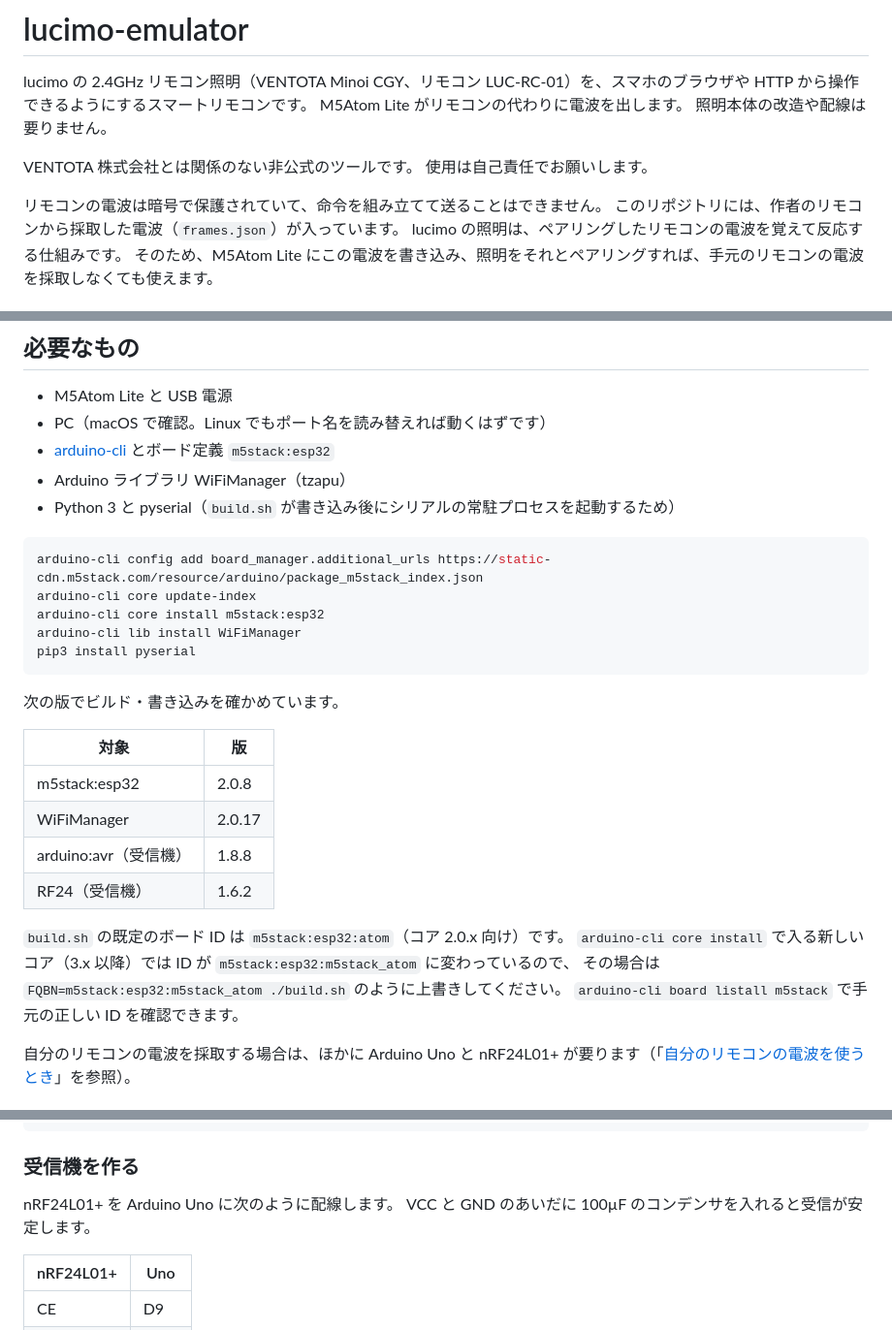
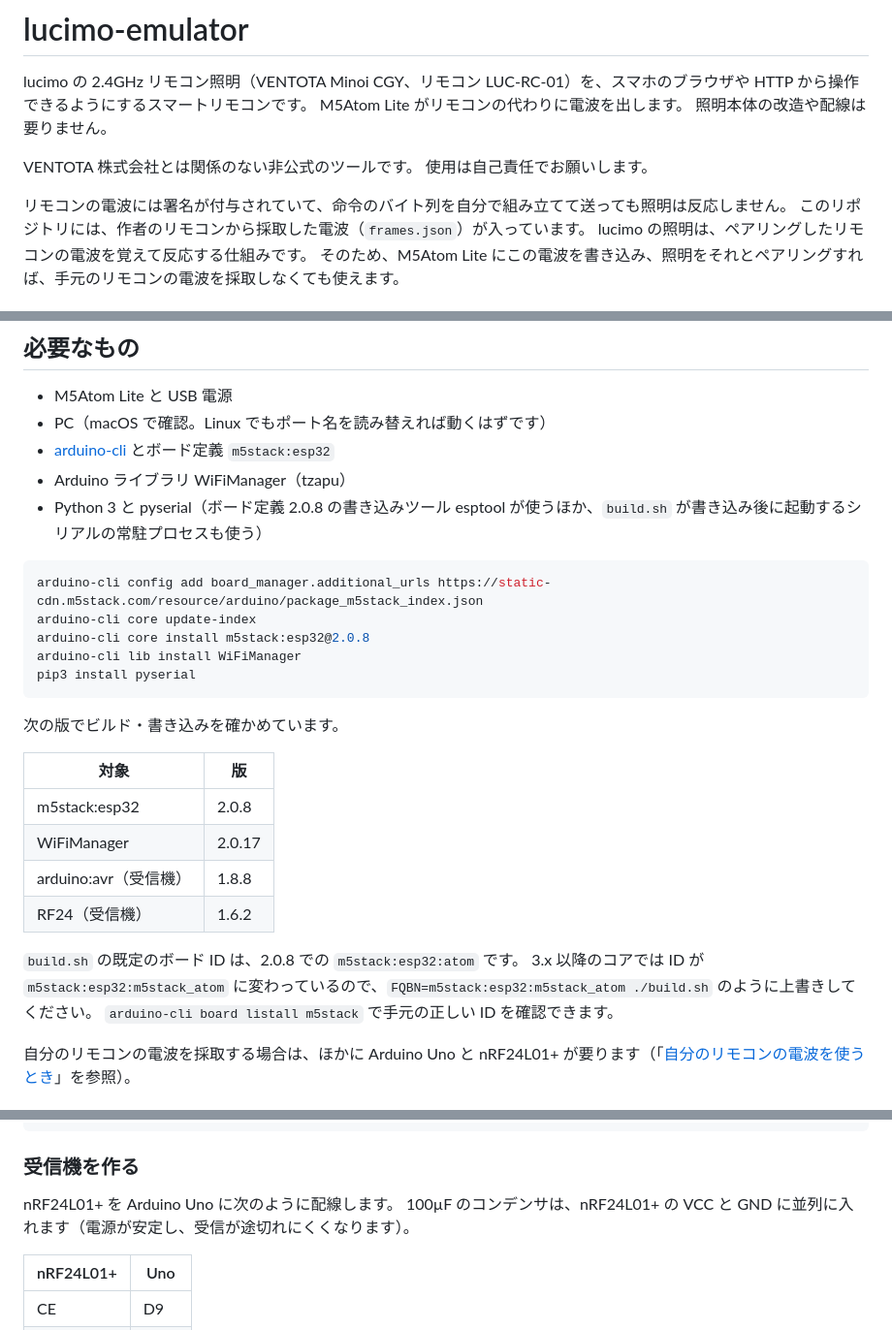
Before and after one commit to diawel/lucimo-emulator, a Markdown page: README.md, 3 parts joined by grey strips. Shown at 97% size. Drawn GitHub-style.

````diff
--- a/README.md
+++ b/README.md
@@ -7,7 +7,7 @@ M5Atom Lite がリモコンの代わりに電波を出します。
 VENTOTA 株式会社とは関係のない非公式のツールです。
 使用は自己責任でお願いします。
 
-リモコンの電波は暗号で保護されていて、命令を組み立てて送ることはできません。
+リモコンの電波には署名が付与されていて、命令のバイト列を自分で組み立てて送っても照明は反応しません。
 このリポジトリには、作者のリモコンから採取した電波（`frames.json`）が入っています。
 lucimo の照明は、ペアリングしたリモコンの電波を覚えて反応する仕組みです。
 そのため、M5Atom Lite にこの電波を書き込み、照明をそれとペアリングすれば、手元のリモコンの電波を採取しなくても使えます。
@@ -31,12 +31,12 @@ lucimo の照明は、ペアリングしたリモコンの電波を覚えて反
 - PC（macOS で確認。Linux でもポート名を読み替えれば動くはずです）
 - [arduino-cli](https://arduino.github.io/arduino-cli/) とボード定義 `m5stack:esp32`
 - Arduino ライブラリ WiFiManager（tzapu）
-- Python 3 と pyserial（`build.sh` が書き込み後にシリアルの常駐プロセスを起動するため）
+- Python 3 と pyserial（ボード定義 2.0.8 の書き込みツール esptool が使うほか、`build.sh` が書き込み後に起動するシリアルの常駐プロセスも使う）
 
 ```sh
 arduino-cli config add board_manager.additional_urls https://static-cdn.m5stack.com/resource/arduino/package_m5stack_index.json
 arduino-cli core update-index
-arduino-cli core install m5stack:esp32
+arduino-cli core install m5stack:esp32@2.0.8
 arduino-cli lib install WiFiManager
 pip3 install pyserial
 ```
@@ -50,9 +50,8 @@ pip3 install pyserial
 | arduino:avr（受信機） | 1.8.8 |
 | RF24（受信機） | 1.6.2 |
 
-`build.sh` の既定のボード ID は `m5stack:esp32:atom`（コア 2.0.x 向け）です。
-`arduino-cli core install` で入る新しいコア（3.x 以降）では ID が `m5stack:esp32:m5stack_atom` に変わっているので、
-その場合は `FQBN=m5stack:esp32:m5stack_atom ./build.sh` のように上書きしてください。
+`build.sh` の既定のボード ID は、2.0.8 での `m5stack:esp32:atom` です。
+3.x 以降のコアでは ID が `m5stack:esp32:m5stack_atom` に変わっているので、`FQBN=m5stack:esp32:m5stack_atom ./build.sh` のように上書きしてください。
 `arduino-cli board listall m5stack` で手元の正しい ID を確認できます。
 
 自分のリモコンの電波を採取する場合は、ほかに Arduino Uno と nRF24L01+ が要ります（「[自分のリモコンの電波を使うとき](#自分のリモコンの電波を使うとき)」を参照）。
@@ -178,7 +177,7 @@ arduino-cli lib install RF24
 ### 受信機を作る
 
 nRF24L01+ を Arduino Uno に次のように配線します。
-VCC と GND のあいだに 100µF のコンデンサを入れると受信が安定します。
+100µF のコンデンサは、nRF24L01+ の VCC と GND に並列に入れます（電源が安定し、受信が途切れにくくなります）。
 
 | nRF24L01+ | Uno |
 |---|---|
````
Also changed, not shown: other parts of README.md (+1 -1 lines), research/README.md (+4 -4 lines).
